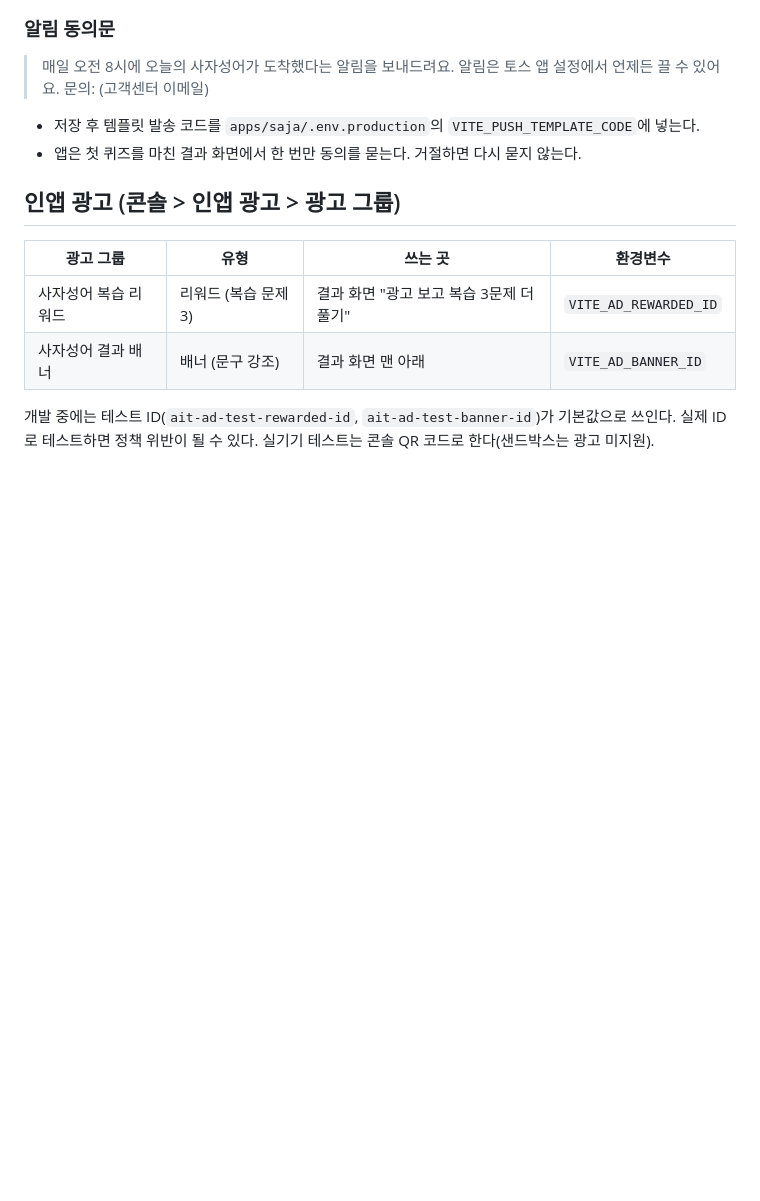
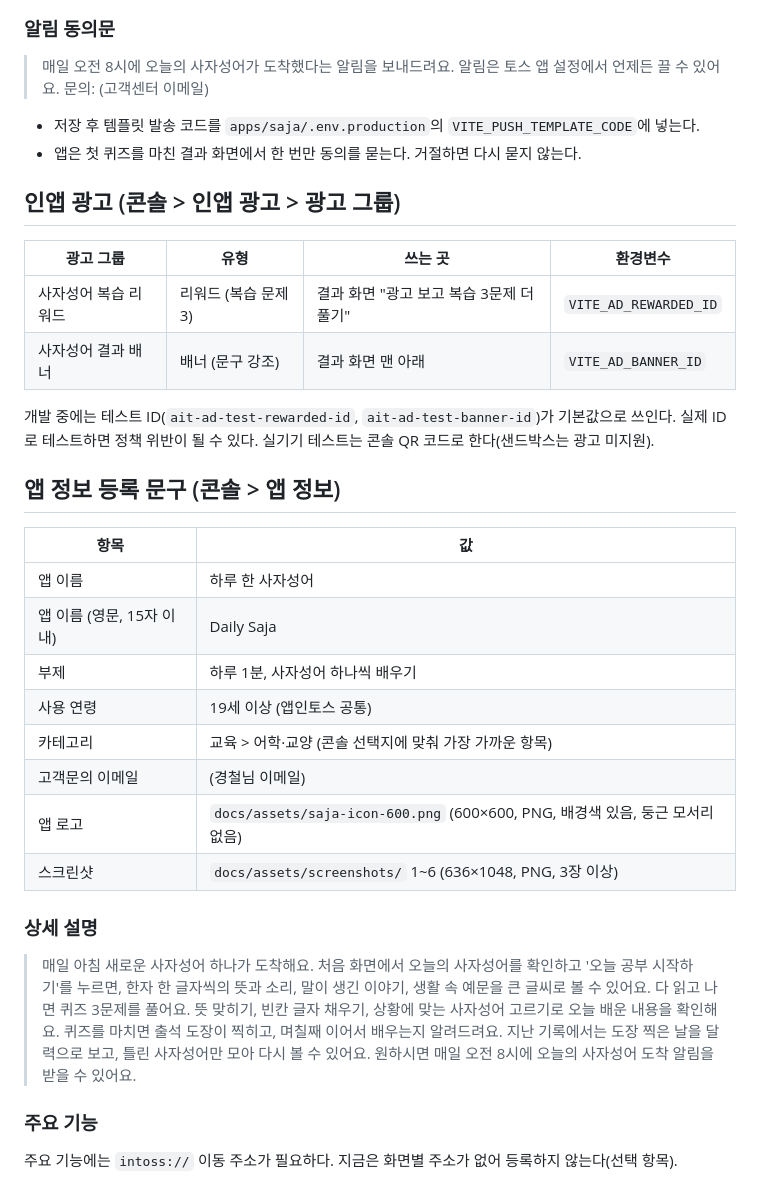
Before and after one commit to achul1026/toss-miniapps, a Markdown page: docs/saja-console.md, the part around the change. Rendered like a GitHub page; blank space fills up the shorter version.

```diff
--- a/docs/saja-console.md
+++ b/docs/saja-console.md
@@ -30,3 +30,29 @@
 
 개발 중에는 테스트 ID(`ait-ad-test-rewarded-id`, `ait-ad-test-banner-id`)가 기본값으로 쓰인다.
 실제 ID로 테스트하면 정책 위반이 될 수 있다. 실기기 테스트는 콘솔 QR 코드로 한다(샌드박스는 광고 미지원).
+
+## 앱 정보 등록 문구 (콘솔 > 앱 정보)
+
+| 항목 | 값 |
+| --- | --- |
+| 앱 이름 | 하루 한 사자성어 |
+| 앱 이름 (영문, 15자 이내) | Daily Saja |
+| 부제 | 하루 1분, 사자성어 하나씩 배우기 |
+| 사용 연령 | 19세 이상 (앱인토스 공통) |
+| 카테고리 | 교육 > 어학·교양 (콘솔 선택지에 맞춰 가장 가까운 항목) |
+| 고객문의 이메일 | (경철님 이메일) |
+| 앱 로고 | `docs/assets/saja-icon-600.png` (600×600, PNG, 배경색 있음, 둥근 모서리 없음) |
+| 스크린샷 | `docs/assets/screenshots/` 1~6 (636×1048, PNG, 3장 이상) |
+
+### 상세 설명
+
+> 매일 아침 새로운 사자성어 하나가 도착해요.
+> 처음 화면에서 오늘의 사자성어를 확인하고 '오늘 공부 시작하기'를 누르면, 한자 한 글자씩의 뜻과 소리, 말이 생긴 이야기, 생활 속 예문을 큰 글씨로 볼 수 있어요.
+> 다 읽고 나면 퀴즈 3문제를 풀어요. 뜻 맞히기, 빈칸 글자 채우기, 상황에 맞는 사자성어 고르기로 오늘 배운 내용을 확인해요.
+> 퀴즈를 마치면 출석 도장이 찍히고, 며칠째 이어서 배우는지 알려드려요.
+> 지난 기록에서는 도장 찍은 날을 달력으로 보고, 틀린 사자성어만 모아 다시 볼 수 있어요.
+> 원하시면 매일 오전 8시에 오늘의 사자성어 도착 알림을 받을 수 있어요.
+
+### 주요 기능
+
+주요 기능에는 `intoss://` 이동 주소가 필요하다. 지금은 화면별 주소가 없어 등록하지 않는다(선택 항목).
```
Also changed, not shown: README.md (+60 -13 lines), docs/assets/screenshots/1-home.png (added), docs/assets/screenshots/2-learn.png (added), docs/assets/screenshots/3-quiz.png (added), docs/assets/screenshots/4-result.png (added), docs/assets/screenshots/5-home-done.png (added), docs/assets/screenshots/6-records.png (added), 3 other files.
